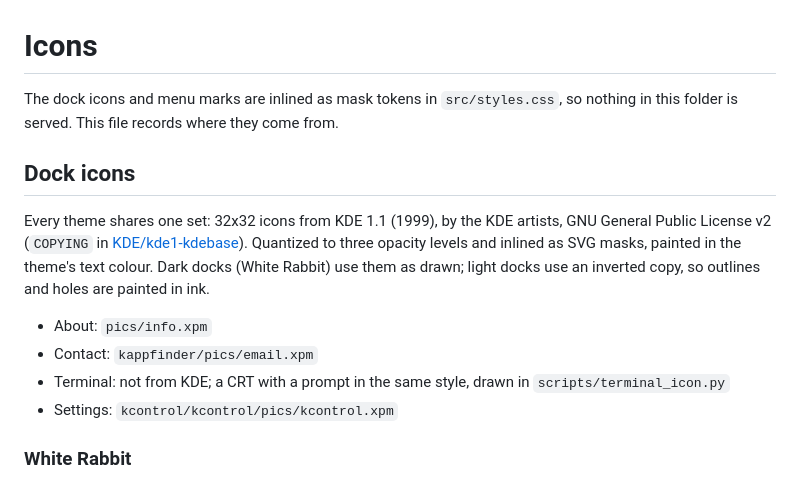
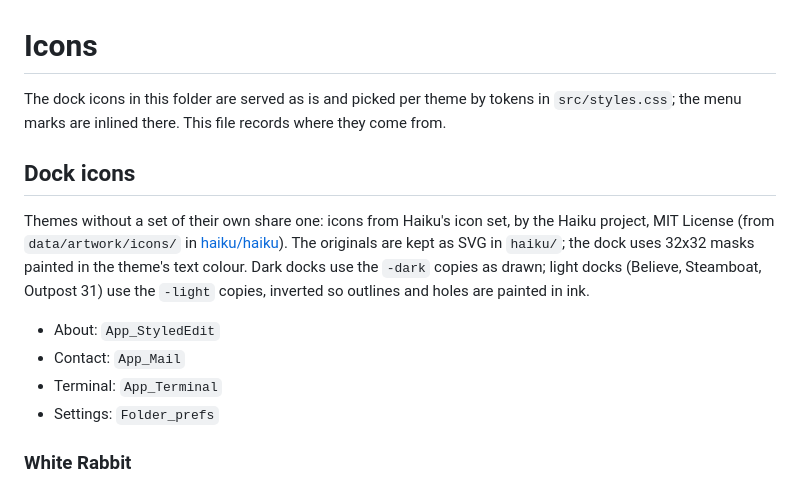
Before and after one commit to tompiarulli/portfolio, a Markdown page: public/icons/README.md, the part around the change. GitHub-like rendering.

Commit message:
docs(theme): document the shared haiku dock icons

```diff
--- a/public/icons/README.md
+++ b/public/icons/README.md
@@ -1,15 +1,15 @@
 # Icons
 
-The dock icons and menu marks are inlined as mask tokens in `src/styles.css`, so nothing in this folder is served. This file records where they come from.
+The dock icons in this folder are served as is and picked per theme by tokens in `src/styles.css`; the menu marks are inlined there. This file records where they come from.
 
 ## Dock icons
 
-Every theme shares one set: 32x32 icons from KDE 1.1 (1999), by the KDE artists, GNU General Public License v2 (`COPYING` in [KDE/kde1-kdebase](https://github.com/KDE/kde1-kdebase)). Quantized to three opacity levels and inlined as SVG masks, painted in the theme's text colour. Dark docks (White Rabbit) use them as drawn; light docks use an inverted copy, so outlines and holes are painted in ink.
+Themes without a set of their own share one: icons from Haiku's icon set, by the Haiku project, MIT License (from `data/artwork/icons/` in [haiku/haiku](https://github.com/haiku/haiku)). The originals are kept as SVG in `haiku/`; the dock uses 32x32 masks painted in the theme's text colour. Dark docks use the `-dark` copies as drawn; light docks (Believe, Steamboat, Outpost 31) use the `-light` copies, inverted so outlines and holes are painted in ink.
 
-- About: `pics/info.xpm`
-- Contact: `kappfinder/pics/email.xpm`
-- Terminal: not from KDE; a CRT with a prompt in the same style, drawn in `scripts/terminal_icon.py`
-- Settings: `kcontrol/kcontrol/pics/kcontrol.xpm`
+- About: `App_StyledEdit`
+- Contact: `App_Mail`
+- Terminal: `App_Terminal`
+- Settings: `Folder_prefs`
 
 ### White Rabbit
 
```
